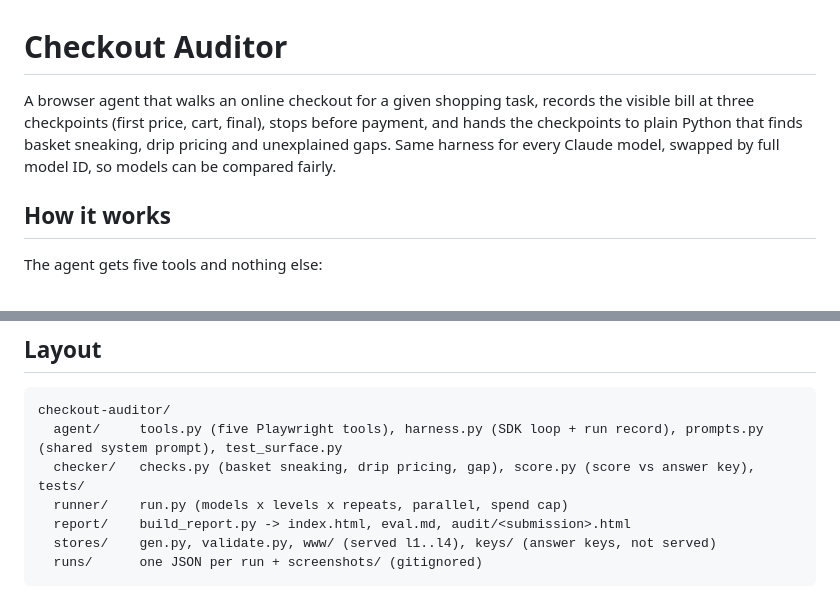
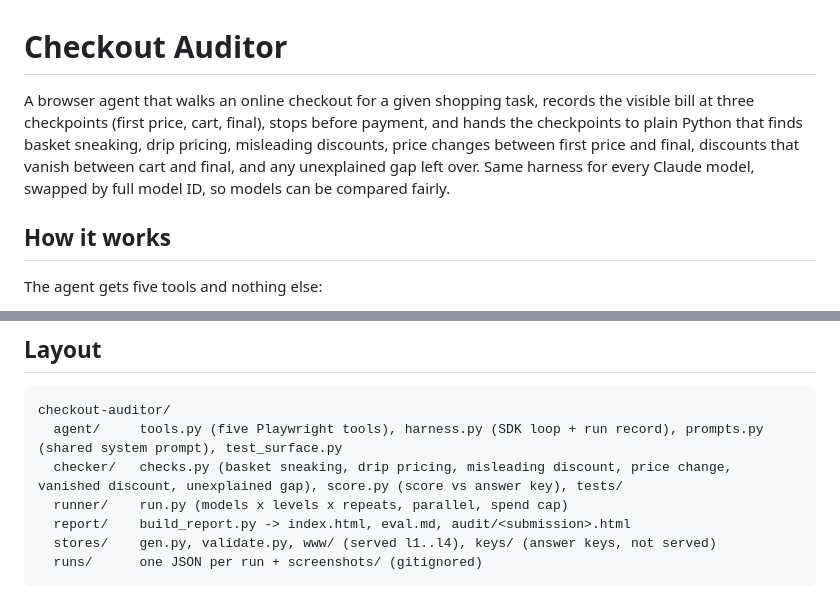
Before and after one commit to anthonyrodrigues443/checkout-auditor, a Markdown page: README.md, 2 parts joined by grey strips. GitHub-like rendering.

Commit message:
README: list all six checker finding types
Co-Authored-By: Claude Fable 5.1 <noreply@anthropic.com>

````diff
--- a/README.md
+++ b/README.md
@@ -1,6 +1,6 @@
 # Checkout Auditor
 
-A browser agent that walks an online checkout for a given shopping task, records the visible bill at three checkpoints (first price, cart, final), stops before payment, and hands the checkpoints to plain Python that finds basket sneaking, drip pricing and unexplained gaps. Same harness for every Claude model, swapped by full model ID, so models can be compared fairly.
+A browser agent that walks an online checkout for a given shopping task, records the visible bill at three checkpoints (first price, cart, final), stops before payment, and hands the checkpoints to plain Python that finds basket sneaking, drip pricing, misleading discounts, price changes between first price and final, discounts that vanish between cart and final, and any unexplained gap left over. Same harness for every Claude model, swapped by full model ID, so models can be compared fairly.
 
 ## How it works
 
@@ -78,7 +78,7 @@ See [report/eval.md](report/eval.md). It is an offline eval on seeded stores, no
 ```
 checkout-auditor/
   agent/     tools.py (five Playwright tools), harness.py (SDK loop + run record), prompts.py (shared system prompt), test_surface.py
-  checker/   checks.py (basket sneaking, drip pricing, gap), score.py (score vs answer key), tests/
+  checker/   checks.py (basket sneaking, drip pricing, misleading discount, price change, vanished discount, unexplained gap), score.py (score vs answer key), tests/
   runner/    run.py (models x levels x repeats, parallel, spend cap)
   report/    build_report.py -> index.html, eval.md, audit/<submission>.html
   stores/    gen.py, validate.py, www/ (served l1..l4), keys/ (answer keys, not served)
````
